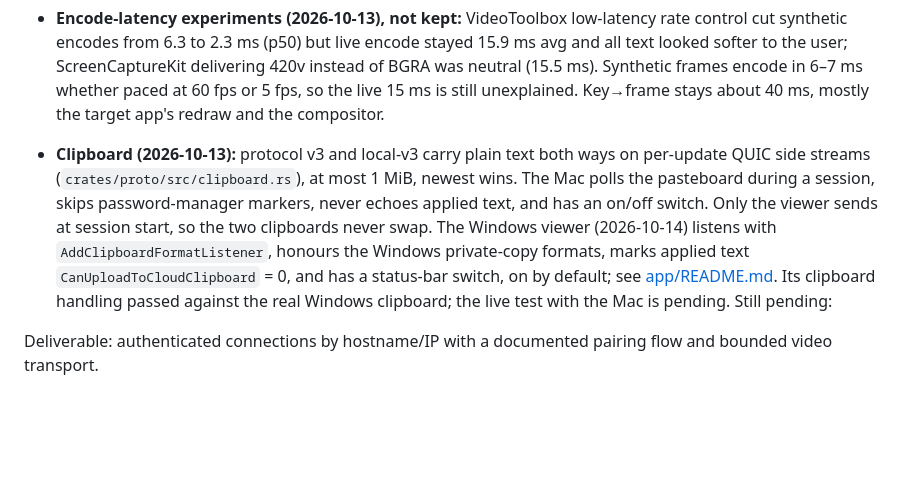
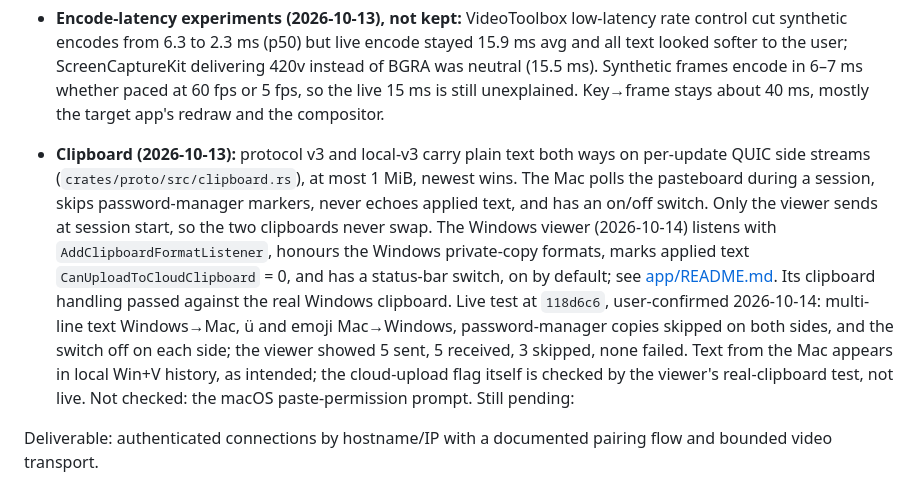
Before and after one commit to eigen-spaced/nocomputer, a Markdown page: docs/development-plan.md, the part around the change. Rendered like a GitHub page; blank space fills up the shorter version.

```diff
--- a/docs/development-plan.md
+++ b/docs/development-plan.md
@@ -206,7 +206,7 @@ End to end between machines (2026-10-13): the Mac app's bundled host streamed th
 
 - **Mac capture for typing (2026-10-13):** capture and the encoder's expected rate are now 60 fps (was 30), so a change waits at most ~17 ms to be captured; the user felt only a small gain on its own. A keyframe request on a still screen now re-encodes the last captured frame as an IDR after 100 ms, since ScreenCaptureKit sends nothing until the screen changes. The status line adds encode time and key-down injected → next complete frame. Measured over DERP while typing in Terminal: encode 15.1 ms avg / 24.9 max, key→frame 40.5 / 62.2 ms (n=89), no pipe or encoder drops. Encode latency is the next Mac-side target.
 - **Encode-latency experiments (2026-10-13), not kept:** VideoToolbox low-latency rate control cut synthetic encodes from 6.3 to 2.3 ms (p50) but live encode stayed 15.9 ms avg and all text looked softer to the user; ScreenCaptureKit delivering 420v instead of BGRA was neutral (15.5 ms). Synthetic frames encode in 6–7 ms whether paced at 60 fps or 5 fps, so the live 15 ms is still unexplained. Key→frame stays about 40 ms, mostly the target app's redraw and the compositor.
-- **Clipboard (2026-10-13):** protocol v3 and local-v3 carry plain text both ways on per-update QUIC side streams (`crates/proto/src/clipboard.rs`), at most 1 MiB, newest wins. The Mac polls the pasteboard during a session, skips password-manager markers, never echoes applied text, and has an on/off switch. Only the viewer sends at session start, so the two clipboards never swap. The Windows viewer (2026-10-14) listens with `AddClipboardFormatListener`, honours the Windows private-copy formats, marks applied text `CanUploadToCloudClipboard` = 0, and has a status-bar switch, on by default; see [app/README.md](../app/README.md#clipboard). Its clipboard handling passed against the real Windows clipboard; the live test with the Mac is pending.
+- **Clipboard (2026-10-13):** protocol v3 and local-v3 carry plain text both ways on per-update QUIC side streams (`crates/proto/src/clipboard.rs`), at most 1 MiB, newest wins. The Mac polls the pasteboard during a session, skips password-manager markers, never echoes applied text, and has an on/off switch. Only the viewer sends at session start, so the two clipboards never swap. The Windows viewer (2026-10-14) listens with `AddClipboardFormatListener`, honours the Windows private-copy formats, marks applied text `CanUploadToCloudClipboard` = 0, and has a status-bar switch, on by default; see [app/README.md](../app/README.md#clipboard). Its clipboard handling passed against the real Windows clipboard. Live test at `118d6c6`, user-confirmed 2026-10-14: multi-line text Windows→Mac, ü and emoji Mac→Windows, password-manager copies skipped on both sides, and the switch off on each side; the viewer showed 5 sent, 5 received, 3 skipped, none failed. Text from the Mac appears in local Win+V history, as intended; the cloud-upload flag itself is checked by the viewer's real-clipboard test, not live. Not checked: the macOS paste-permission prompt.
 Still pending:
 
 Deliverable: authenticated connections by hostname/IP with a documented pairing flow and bounded video transport.
```
Also changed, not shown: app/README.md (+1 -0 lines).
